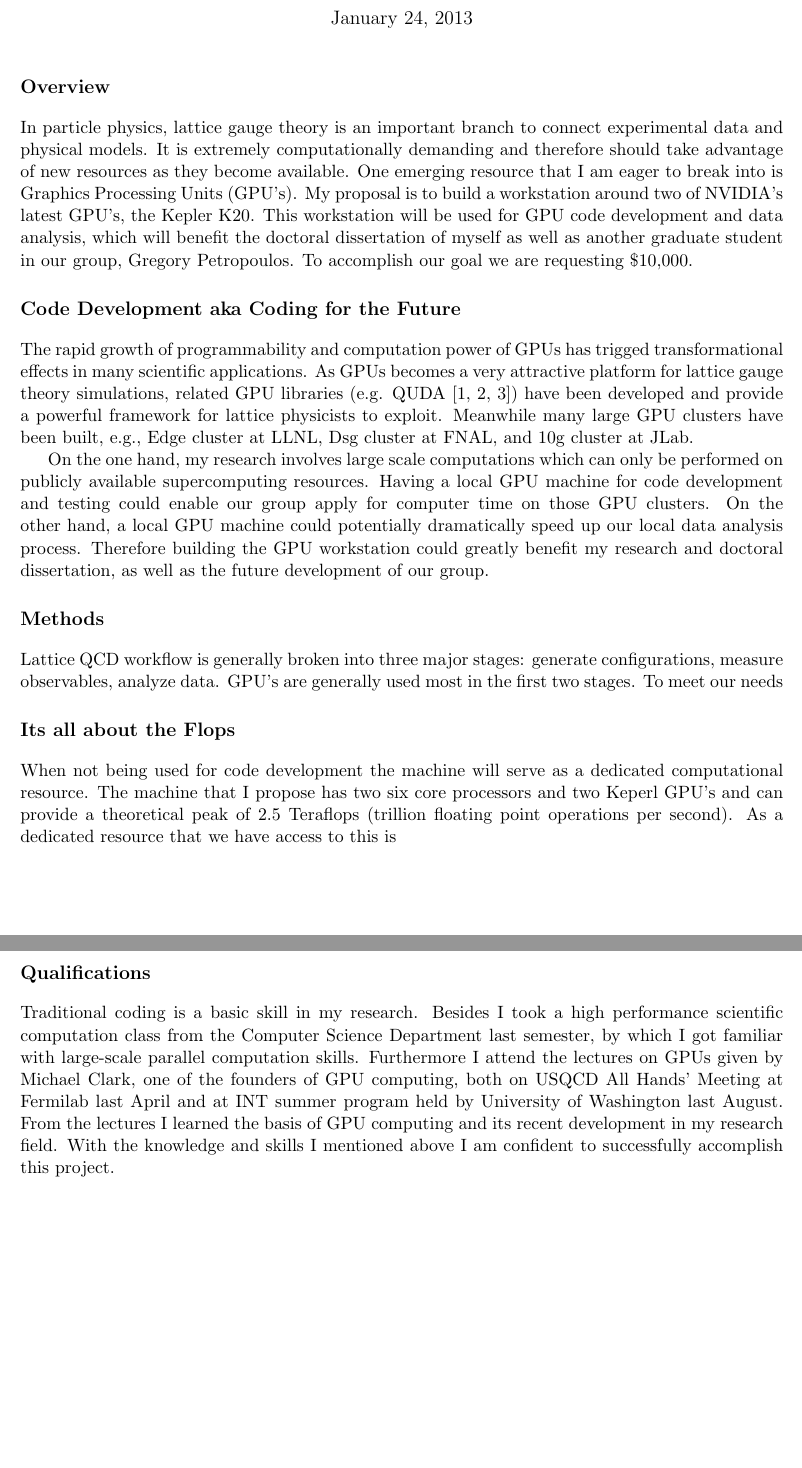
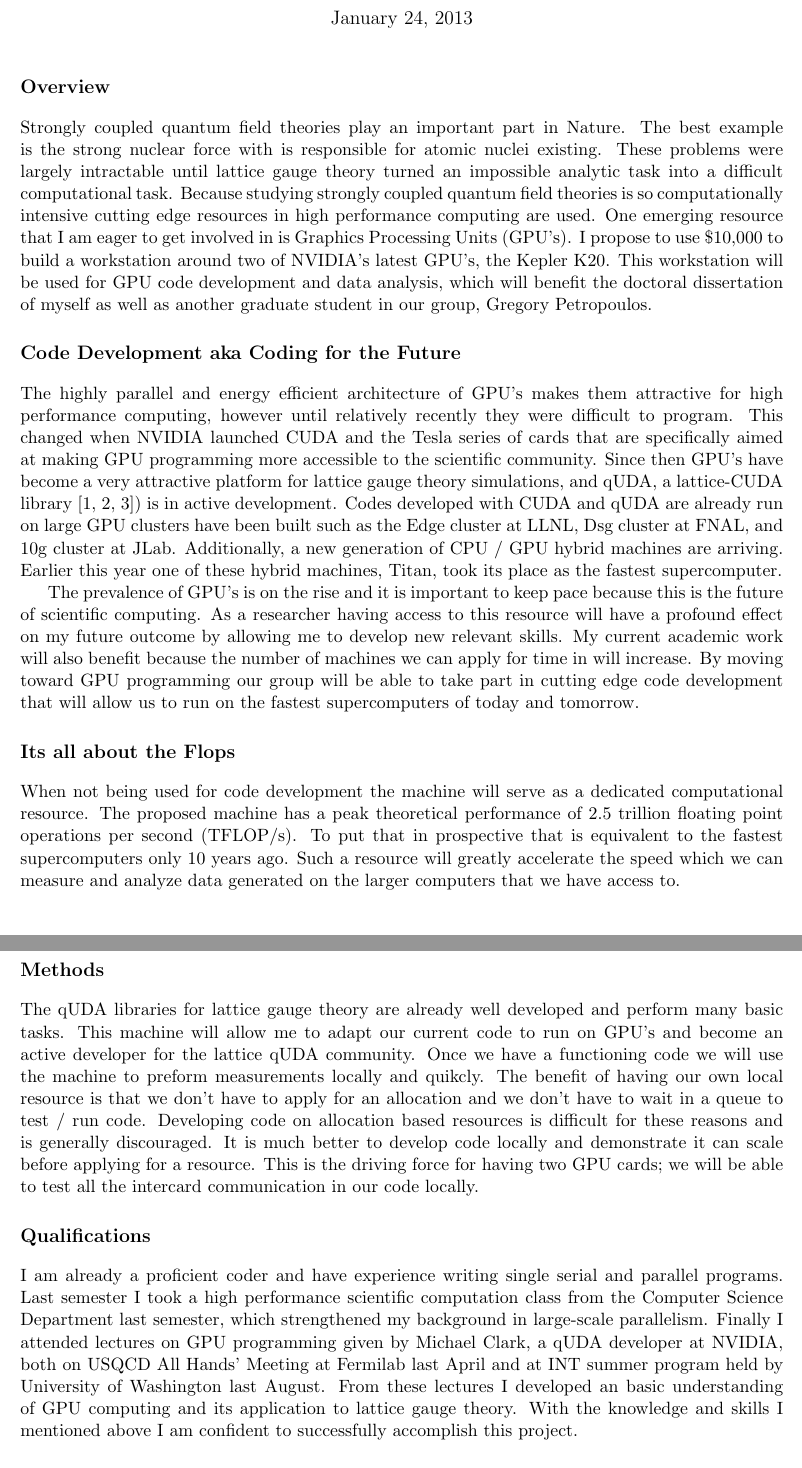
Before and after one commit to DeltaP/dean-grant, a LaTeX document (proposal.tex): two parts of pages 1 and 2 of 2, joined at a grey line, cut so that both start at the same text, the shorter picture padded with empty space. Compiled offline with pdfLaTeX.

Commit message:
I finally made some modifications, we still have some space left

```diff
--- a/proposal.tex
+++ b/proposal.tex
@@ -9,40 +9,49 @@
   \maketitle
 
   \section*{Overview} %although the layout may seem awkward this is the paragraph that they say should have all the information....
-  In particle physics, lattice gauge theory is an important branch to connect experimental data and physical models.
-  It is extremely computationally demanding and therefore should take advantage of new  resources as they become available.
-  One emerging resource that I am eager to break into is Graphics Processing Units (GPU's).
-  My proposal is to build a workstation around two of NVIDIA's latest GPU's, the Kepler K20.
+  Strongly coupled quantum field theories play an important part in Nature.
+  The best example is the strong nuclear force with is responsible for atomic nuclei existing.
+  These problems were largely intractable until lattice gauge theory turned an impossible analytic task into a difficult computational task.
+  Because studying strongly coupled quantum field theories is so computationally intensive cutting edge resources in high performance computing are used.
+  One emerging resource that I am eager to get involved in is Graphics Processing Units (GPU's).
+  I propose to use \$10,000 to build a workstation around two of NVIDIA's latest GPU's, the Kepler K20.
   This workstation will be used for GPU code development and data analysis, which will benefit the doctoral dissertation of myself as well as another
   graduate student in our group, Gregory Petropoulos.
-  To accomplish our goal we are requesting \$10,000.
 
-  \section*{Code Development aka Coding for the Future} % emphisize the need of the resource for dedicated code development, the importance of having two cards...
-  The rapid growth of programmability and computation power of GPUs has trigged transformational effects in many scientific applications.
-  As GPUs becomes a very attractive platform for lattice gauge theory simulations, related GPU libraries (e.g. QUDA \cite{QUDA1,QUDA2,QUDA3}) have been developed and provide a powerful framework for lattice physicists to exploit.
-  Meanwhile many large GPU clusters have been built, e.g., Edge cluster at LLNL, Dsg cluster at FNAL, and 10g cluster at JLab.
+  \section*{Code Development aka Coding for the Future} % emphasize the need of the resource for dedicated code development, the importance of having two cards...
+  The highly parallel and energy efficient architecture of GPU's makes them attractive for high performance computing, however until relatively recently they were difficult to program.
+  This changed when NVIDIA launched CUDA and the Tesla series of cards that are specifically aimed at making GPU programming more accessible to the scientific community.
+  Since then GPU's have become a very attractive platform for lattice gauge theory simulations, and qUDA, a lattice-CUDA library \cite{QUDA1,QUDA2,QUDA3}) is in active development.
+  Codes developed with CUDA and qUDA are already run on large GPU clusters have been built such as the Edge cluster at LLNL, Dsg cluster at FNAL, and 10g cluster at JLab.
+  Additionally, a new generation of CPU / GPU hybrid machines are arriving.
+  Earlier this year one of these hybrid machines, Titan, took its place as the fastest supercomputer.
 
-  On the one hand, my research involves large scale computations which can only be performed on publicly available supercomputing resources.
-  Having a local GPU machine for code development and testing could enable our group apply for computer time on those GPU clusters.
-  On the other hand, a local GPU machine could potentially dramatically speed up our local data analysis process.
-  Therefore building the GPU workstation could greatly benefit my research and doctoral dissertation, as well as the future development of our group.
-
-  \section*{Methods} % describe the lattice workflow
-  Lattice QCD workflow is generally broken into three major stages:  generate configurations, measure observables, analyze data.
-  GPU's are generally used most in the first two stages.
-  To meet our needs
-
+  The prevalence of GPU's is on the rise and it is important to keep pace because this is the future of scientific computing.
+  As a researcher having access to this resource will have a profound effect on my future outcome by allowing me to develop new relevant skills.
+  My current academic work will also benefit because the number of machines we can apply for time in will increase.
+  By moving toward GPU programming our group will be able to take part in cutting edge code development that will allow us to run on the fastest supercomputers of today and tomorrow.
 
   \section*{Its all about the Flops} % when code development is over this will be a valuable compute resource
   When not being used for code development the machine will serve as a dedicated computational resource.
-  The machine that I propose has two six core processors and two Keperl GPU's and can provide a theoretical peak of 2.5 Teraflops (trillion floating point operations per second).
-  As a dedicated resource that we have access to this is
+  The proposed machine has a peak theoretical performance of 2.5 trillion floating point operations per second (TFLOP/s).
+  To put that in prospective that is equivalent to the fastest supercomputers only 10 years ago.
+  Such a resource will greatly accelerate the speed which we can measure and analyze data generated on the larger computers that we have access to.
+
+  \section*{Methods} % describe the lattice work flow
+  The qUDA libraries for lattice gauge theory are already well developed and perform many basic tasks.
+  This machine will allow me to adapt our current code to run on GPU's and become an active developer for the lattice qUDA community.
+  Once we have a functioning code we will use the machine to preform measurements locally and quikcly.
+  The benefit of having our own local resource is that we don't have to apply for an allocation and we don't have to wait in a queue to test / run code.
+  Developing code on allocation based resources is difficult for these reasons and is generally discouraged.
+  It is much better to develop code locally and demonstrate it can scale before applying for a resource.
+  This is the driving force for having two GPU cards; we will be able to test all the intercard communication in our code locally.
 
   \section*{Qualifications} %classic brag sheet
-  Traditional coding is a basic skill in my research.
-  Besides I took a high performance scientific computation class from the Computer Science Department last semester, by which I got familiar with large-scale parallel computation skills.
-  Furthermore I attend the lectures on GPUs given by Michael Clark, one of the founders of GPU computing, both on USQCD All Hands' Meeting at Fermilab last April and at INT summer program held by University of Washington last August.
-  From the lectures I learned the basis of GPU computing and its recent development in my research field. With the knowledge and skills I mentioned above I am confident to successfully accomplish this project.
+  I am already a proficient coder and have experience writing single serial and parallel programs.
+  Last semester I took a high performance scientific computation class from the Computer Science Department last semester, which strengthened my background in large-scale parallelism.
+  Finally I attended lectures on GPU programming given by Michael Clark, a qUDA developer at NVIDIA, both on USQCD All Hands' Meeting at Fermilab last April and at INT summer program held by University of Washington last August.
+  From these lectures I developed an basic understanding of GPU computing and its application to lattice gauge theory.
+  With the knowledge and skills I mentioned above I am confident to successfully accomplish this project.
 
 % ---- Bibliography ----
 %
```
